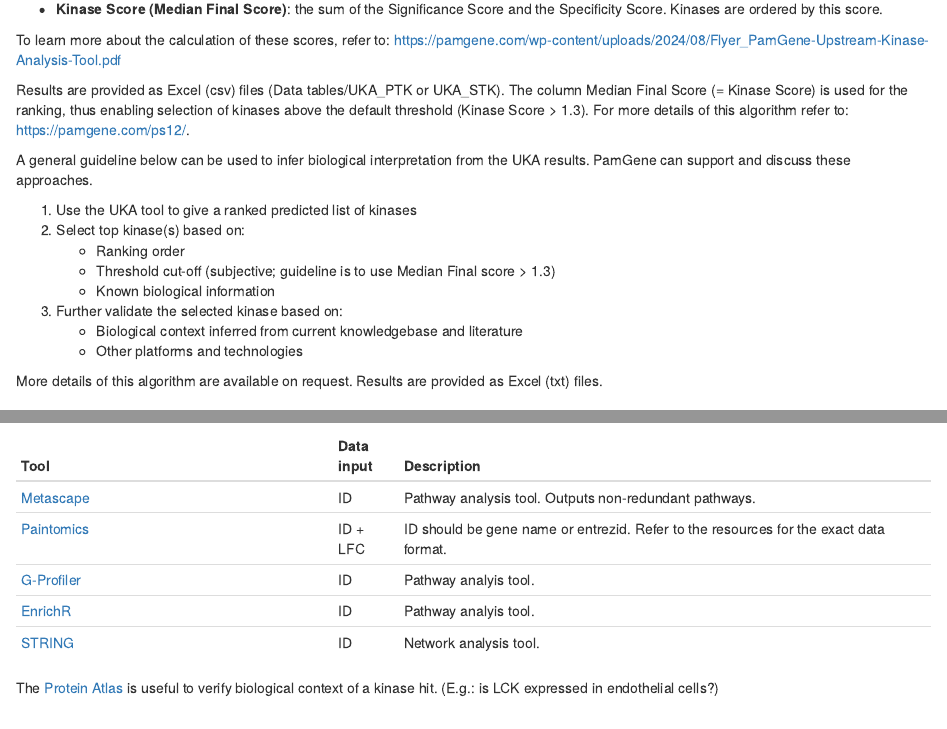
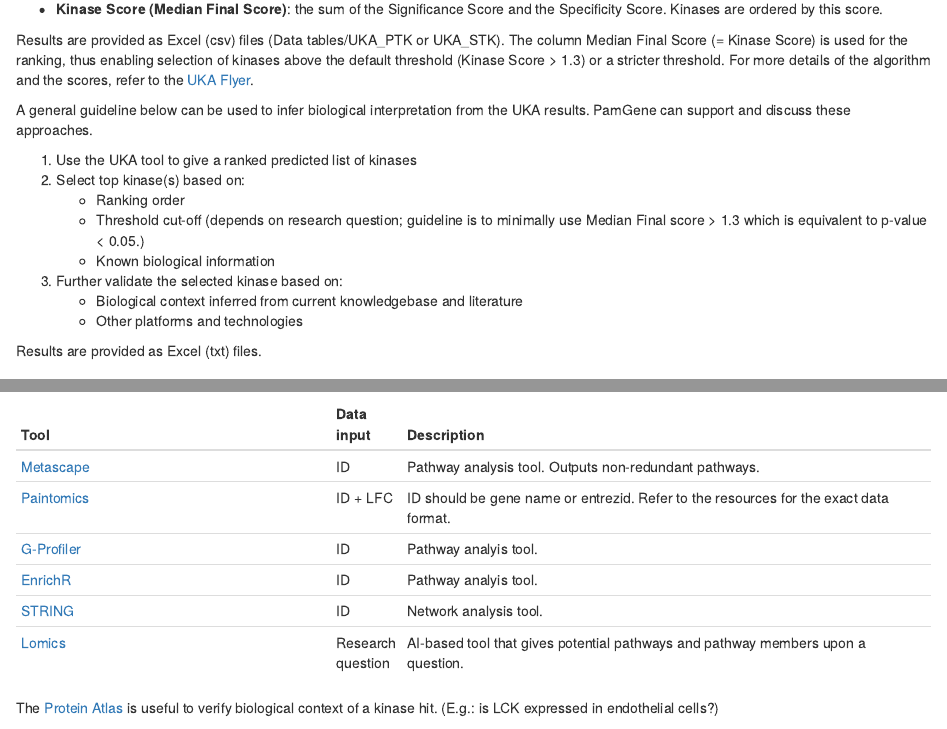
Before and after one commit to pamgene/autoreport2023, an R Markdown document (02_ReportSupplement.Rmd): the page in a window 1100 px wide, from 4360 px down, and a second part further down, joined at a grey line. Rendered offline with R 4.5, knitr and Pandoc, with nearby package versions; drawn as R Markdown's standard HTML page in place of the format the file asks for; some code elsewhere in the file could not run offline.

Commit message:
bugfixes

````diff
--- a/02_ReportSupplement.Rmd
+++ b/02_ReportSupplement.Rmd
@@ -345,8 +345,6 @@
 
 * **Kinase Score (Median Final Score)**: the sum of the Significance Score and the Specificity Score. Kinases are ordered by this score.
 
-To learn more about the calculation of these scores, refer to: https://pamgene.com/wp-content/uploads/2024/08/Flyer_PamGene-Upstream-Kinase-Analysis-Tool.pdf
-
 
 ```{r include=any(c("splotf", "splots", "table", "tree") %in% params$kinase_analysis), results ='asis'}
 cat("The UKA algorithm generates the following plots:")
@@ -361,25 +359,24 @@
 ```
 
 ```{r include= "tree" %in% params$kinase_analysis, results='asis'}
-cat("* **Kinome Tree**, useful to group the kinases into phylogenetic families. The Coral Trees show all kinases above the default threshold (Kinase Score > 1.3).
-You can also generate and fine tune your own Coral Trees [here](http://phanstiel-lab.med.unc.edu/CORAL/).")
+cat("* **Kinome Tree**, useful to group the kinases into phylogenetic families. The Coral Trees show all kinases above Kinase Score > ", params$fscore_thr, ". You can also generate and fine tune your own [Coral Trees](http://phanstiel-lab.med.unc.edu/CORAL/).")
 ```
 
-Results are provided as Excel (csv) files (Data tables/UKA_PTK or UKA_STK). The column Median Final Score (= Kinase Score) is used for the ranking, thus enabling selection of kinases above the default threshold (Kinase Score > 1.3).
-For more details of this algorithm  refer to: https://pamgene.com/ps12/.
+Results are provided as Excel (csv) files (Data tables/UKA_PTK or UKA_STK). The column Median Final Score (= Kinase Score) is used for the ranking, thus enabling selection of kinases above the default threshold (Kinase Score > 1.3) or a stricter threshold.
+For more details of the algorithm and the scores, refer to the [UKA Flyer](https://pamgene.com/wp-content/uploads/2024/08/Flyer_PamGene-Upstream-Kinase-Analysis-Tool.pdf).
 
 A general guideline below can be used to infer biological interpretation from the UKA results. PamGene can support and discuss these approaches.
 
 1. Use the UKA tool to give a ranked predicted list of kinases
 2. Select top kinase(s) based on:
     + Ranking order
-    + Threshold cut-off (subjective; guideline is to use Median Final score > 1.3)
+    + Threshold cut-off (depends on research question; guideline is to minimally use Median Final score > 1.3 which is equivalent to p-value < 0.05.)
     + Known biological information
 3. Further validate the selected kinase based on:
     + Biological context inferred from current knowledgebase and literature
     + Other platforms and technologies
 
-More details of this algorithm are available on request. Results are provided as Excel (txt) files.
+Results are provided as Excel (txt) files.
 
 \newpage
 ### Kinase Analysis Results
@@ -454,6 +451,7 @@
 | [G-Profiler](https://biit.cs.ut.ee/gprofiler/gost) | ID         | Pathway analyis tool.                                                                  |
 | [EnrichR](https://maayanlab.cloud/Enrichr/)        | ID         | Pathway analyis tool.                                                                  |
 | [STRING](https://string-db.org/)                   | ID         | Network analysis tool.                                                                 |
+| [Lomics](https://lomics.ai/)                       | Research question | AI-based tool that gives potential pathways and pathway members upon a question.  |
 
 The [Protein Atlas](https://www.proteinatlas.org/) is useful to verify biological context of a kinase hit. (E.g.: is LCK expressed in endothelial cells?)
 
--- a/R/00_GeneralFunctions.R
+++ b/R/00_GeneralFunctions.R
@@ -139,7 +139,9 @@
   for (f in files_to_process) {
     uka <- read_delim(f, show_col_types = FALSE) %>% clean_tercen_columns()
     uka_important_cols <- uka %>%
-      select(Supergroup,	contrast,	Sgroup_contrast,	`Kinase Name`,	`Kinase Uniprot ID`,	`Kinase Group`,	`Kinase Family`, `Median Final score`, `Mean Significance Score`,	`Mean Specificity Score`,	`Median Kinase Statistic`, `Mean peptide set size`)
+      select(any_of(c('Final score rank', 'Supergroup', 'Test Condition',	'contrast',	'Sgroup_contrast',	'Kinase Name',	'Kinase Uniprot ID',
+                    'Kinase Group',	'Kinase Family', 'Median Final score', 'Mean Significance Score',	'Mean Specificity Score',
+                    'Median Kinase Statistic', 'Mean peptide set size')))
     # write this cleaned version to the output of 99_Saved_plots
     write_csv(uka, paste0("99_Saved Plots/", tools::file_path_sans_ext(basename(f)), "_all_columns.", tools::file_ext(f)))
     write_csv(uka_important_cols, paste0("99_Saved Plots/", basename(f) ))
````
Also changed, not shown: 01_MainReport.Rmd (+1 -1 lines), 02_ReportSupplement.Rmd (6 more changed lines).
